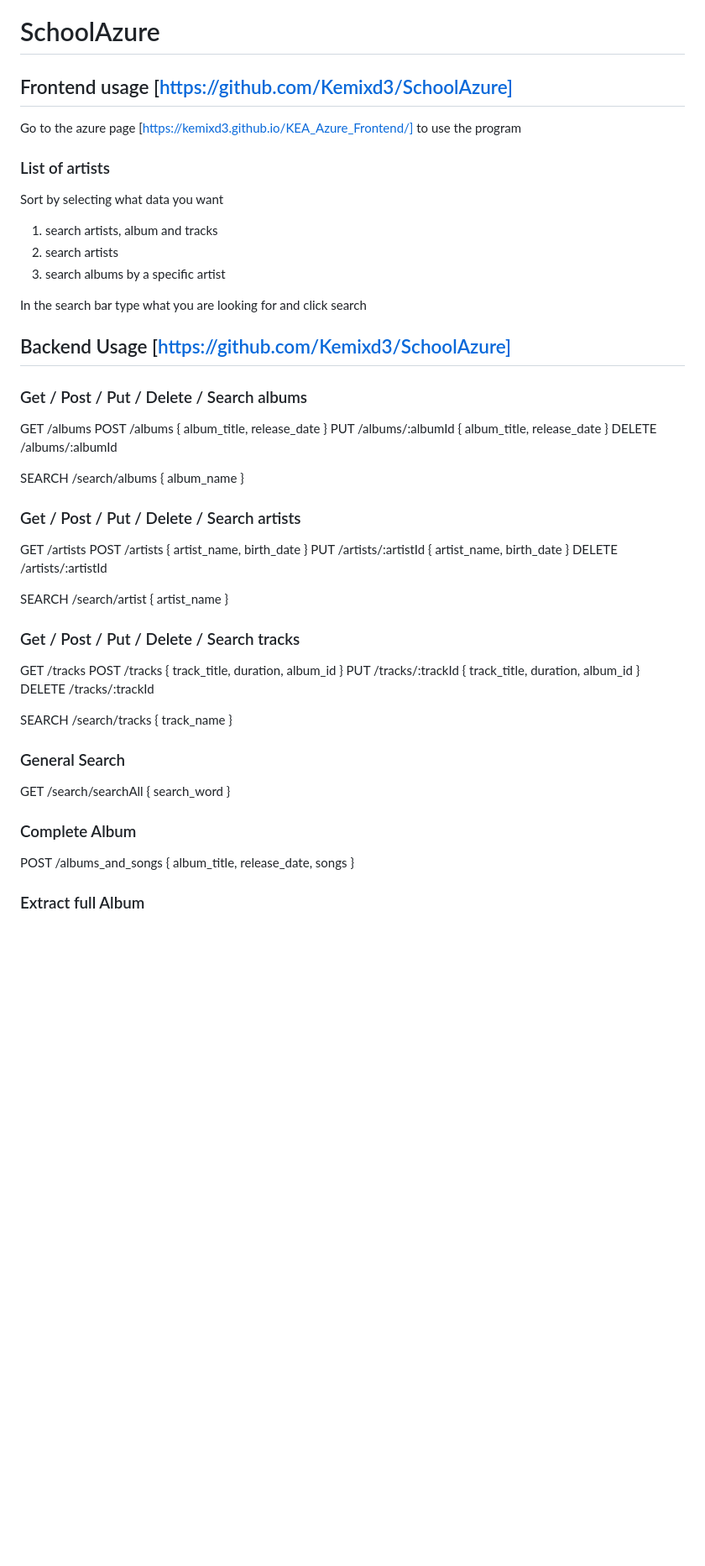
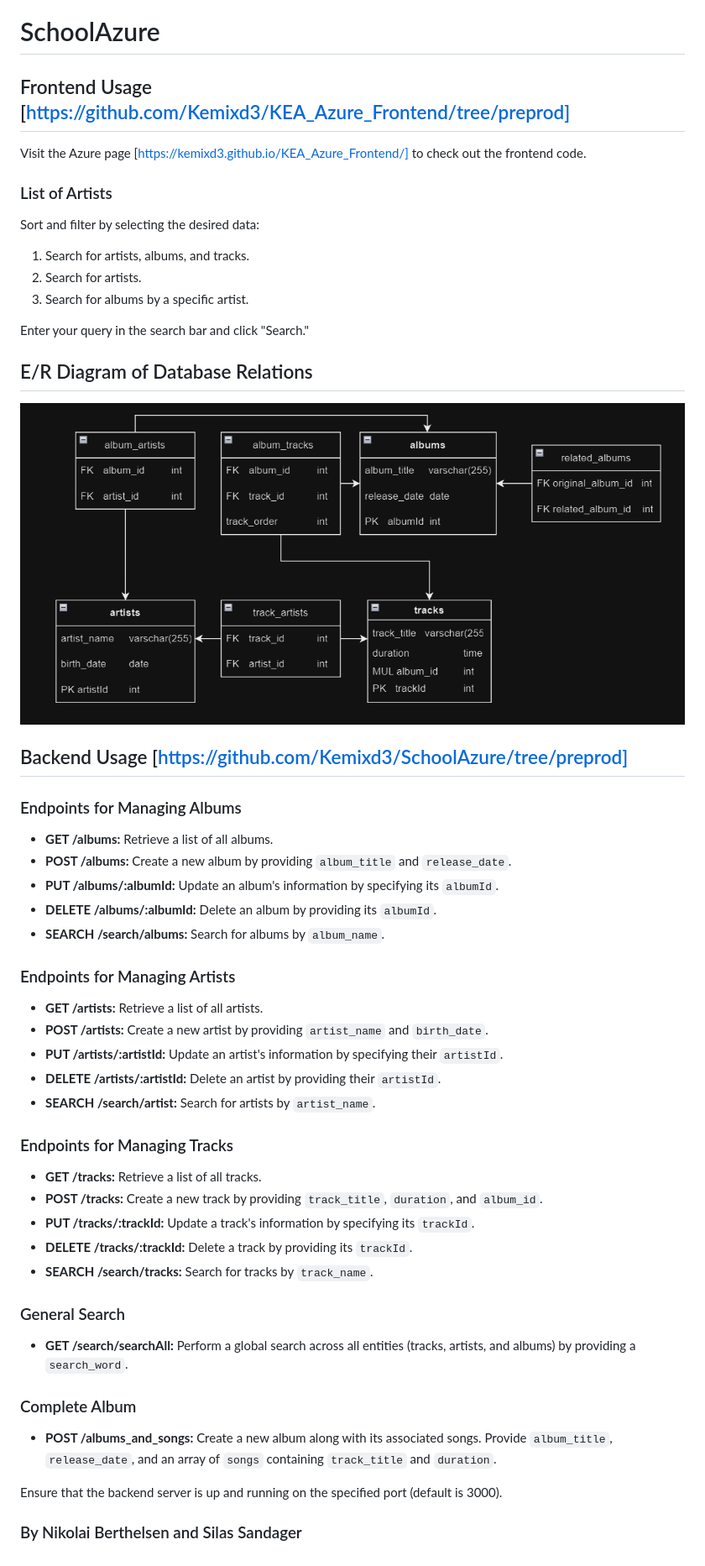
Before and after one commit to Kemixd3/SchoolAzure, a Markdown page: Readme.md, the part around the change. Shown: that part at 84% size. Drawn GitHub-style; pictures changed too: ERDiagram.png (added); blank space fills up the shorter version.

Commit message:
Changed readme.md file and added the E/R diagram

```diff
--- a/Readme.md
+++ b/Readme.md
@@ -1,54 +1,57 @@
 # SchoolAzure
 
-## Frontend usage [https://github.com/Kemixd3/SchoolAzure]
+## Frontend Usage [https://github.com/Kemixd3/KEA_Azure_Frontend/tree/preprod]
 
-Go to the azure page [https://kemixd3.github.io/KEA_Azure_Frontend/] to use the program
+Visit the Azure page [https://kemixd3.github.io/KEA_Azure_Frontend/] to check out the frontend code.
 
-### List of artists
+### List of Artists
 
-Sort by selecting what data you want
+Sort and filter by selecting the desired data:
 
-1. search artists, album and tracks
-2. search artists
-3. search albums by a specific artist
+1. Search for artists, albums, and tracks.
+2. Search for artists.
+3. Search for albums by a specific artist.
 
-In the search bar type what you are looking for and click search
+Enter your query in the search bar and click "Search."
 
-## Backend Usage [https://github.com/Kemixd3/SchoolAzure]
+## E/R Diagram of Database Relations
 
-### Get / Post / Put / Delete / Search albums
+![SchoolAzure Image](ERDiagram.png)
 
-GET /albums
-POST /albums { album_title, release_date }
-PUT /albums/:albumId { album_title, release_date }
-DELETE /albums/:albumId
+## Backend Usage [https://github.com/Kemixd3/SchoolAzure/tree/preprod]
 
-SEARCH /search/albums { album_name }
+### Endpoints for Managing Albums
 
-### Get / Post / Put / Delete / Search artists
+- **GET /albums:** Retrieve a list of all albums.
+- **POST /albums:** Create a new album by providing `album_title` and `release_date`.
+- **PUT /albums/:albumId:** Update an album's information by specifying its `albumId`.
+- **DELETE /albums/:albumId:** Delete an album by providing its `albumId`.
+- **SEARCH /search/albums:** Search for albums by `album_name`.
 
-GET /artists
-POST /artists { artist_name, birth_date }
-PUT /artists/:artistId { artist_name, birth_date }
-DELETE /artists/:artistId
+### Endpoints for Managing Artists
 
-SEARCH /search/artist { artist_name }
+- **GET /artists:** Retrieve a list of all artists.
+- **POST /artists:** Create a new artist by providing `artist_name` and `birth_date`.
+- **PUT /artists/:artistId:** Update an artist's information by specifying their `artistId`.
+- **DELETE /artists/:artistId:** Delete an artist by providing their `artistId`.
+- **SEARCH /search/artist:** Search for artists by `artist_name`.
 
-### Get / Post / Put / Delete / Search tracks
+### Endpoints for Managing Tracks
 
-GET /tracks
-POST /tracks { track_title, duration, album_id }
-PUT /tracks/:trackId { track_title, duration, album_id }
-DELETE /tracks/:trackId
-
-SEARCH /search/tracks { track_name }
+- **GET /tracks:** Retrieve a list of all tracks.
+- **POST /tracks:** Create a new track by providing `track_title`, `duration`, and `album_id`.
+- **PUT /tracks/:trackId:** Update a track's information by specifying its `trackId`.
+- **DELETE /tracks/:trackId:** Delete a track by providing its `trackId`.
+- **SEARCH /search/tracks:** Search for tracks by `track_name`.
 
 ### General Search
 
-GET /search/searchAll { search_word }
+- **GET /search/searchAll:** Perform a global search across all entities (tracks, artists, and albums) by providing a `search_word`.
 
 ### Complete Album
 
-POST /albums_and_songs { album_title, release_date, songs }
+- **POST /albums_and_songs:** Create a new album along with its associated songs. Provide `album_title`, `release_date`, and an array of `songs` containing `track_title` and `duration`.
 
-### Extract full Album
+Ensure that the backend server is up and running on the specified port (default is 3000).
+
+### By Nikolai Berthelsen and Silas Sandager
```
